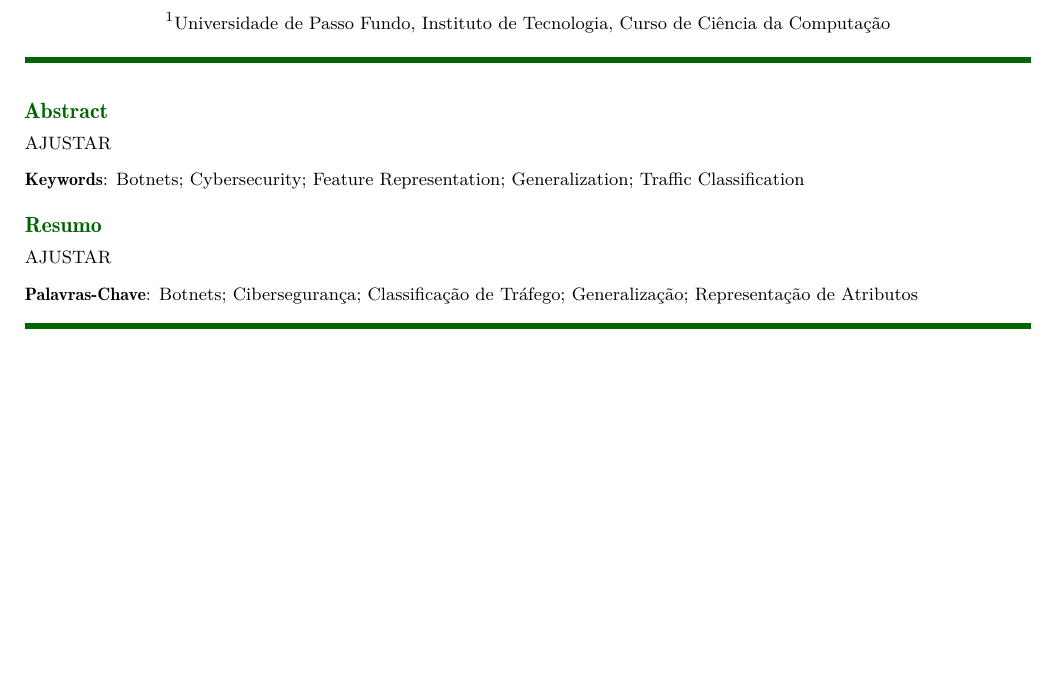
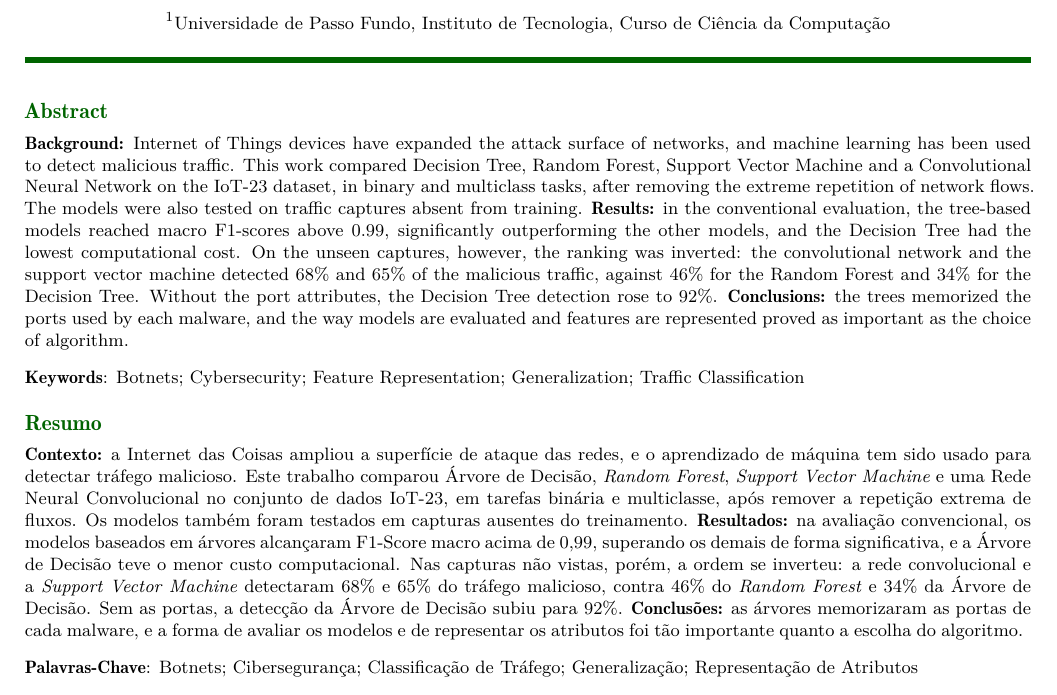
Before and after one commit to muriloklein/tcc, a LaTeX document (report/artigo.tex): part of page 1 of 13, cut so that both start at the same text, the shorter picture padded with empty space. Compiled offline with XeLaTeX.

Commit message:
feat: seções de resumo e abstract no artigo final

```diff
--- a/report/artigo.tex
+++ b/report/artigo.tex
@@ -50,7 +50,7 @@
 \thispagestyle{empty}
 
 \begin{Abstract}
-AJUSTAR
+\textbf{Background:} Internet of Things devices have expanded the attack surface of networks, and machine learning has been used to detect malicious traffic. This work compared Decision Tree, Random Forest, Support Vector Machine and a Convolutional Neural Network on the IoT-23 dataset, in binary and multiclass tasks, after removing the extreme repetition of network flows. The models were also tested on traffic captures absent from training. \textbf{Results:} in the conventional evaluation, the tree-based models reached macro F1-scores above 0.99, significantly outperforming the other models, and the Decision Tree had the lowest computational cost. On the unseen captures, however, the ranking was inverted: the convolutional network and the support vector machine detected 68\% and 65\% of the malicious traffic, against 46\% for the Random Forest and 34\% for the Decision Tree. Without the port attributes, the Decision Tree detection rose to 92\%. \textbf{Conclusions:} the trees memorized the ports used by each malware, and the way models are evaluated and features are represented proved as important as the choice of algorithm.
 \end{Abstract}
 
 \begin{keywords}
@@ -58,7 +58,7 @@ Botnets; Cybersecurity; Feature Representation; Generalization; Traffic Classifi
 \end{keywords}
 
 \begin{resumo}
-AJUSTAR
+\textbf{Contexto:} a Internet das Coisas ampliou a superfície de ataque das redes, e o aprendizado de máquina tem sido usado para detectar tráfego malicioso. Este trabalho comparou Árvore de Decisão, \textit{Random Forest}, \textit{Support Vector Machine} e uma Rede Neural Convolucional no conjunto de dados IoT-23, em tarefas binária e multiclasse, após remover a repetição extrema de fluxos. Os modelos também foram testados em capturas ausentes do treinamento. \textbf{Resultados:} na avaliação convencional, os modelos baseados em árvores alcançaram F1-Score macro acima de 0,99, superando os demais de forma significativa, e a Árvore de Decisão teve o menor custo computacional. Nas capturas não vistas, porém, a ordem se inverteu: a rede convolucional e a \textit{Support Vector Machine} detectaram 68\% e 65\% do tráfego malicioso, contra 46\% do \textit{Random Forest} e 34\% da Árvore de Decisão. Sem as portas, a detecção da Árvore de Decisão subiu para 92\%. \textbf{Conclusões:} as árvores memorizaram as portas de cada malware, e a forma de avaliar os modelos e de representar os atributos foi tão importante quanto a escolha do algoritmo.
 \end{resumo}
 
 \begin{palavras_chave}
```
